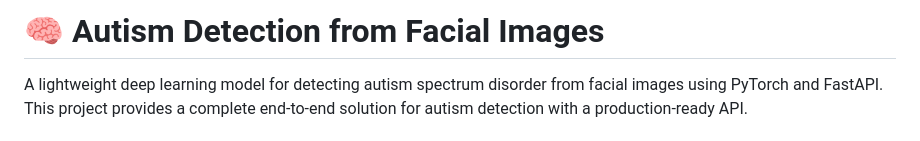
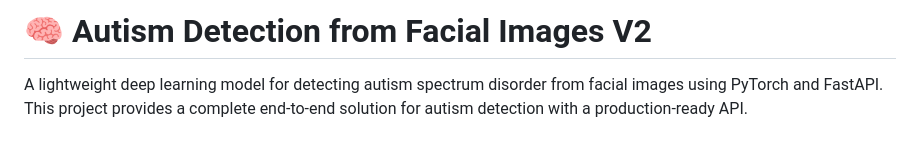
Before and after one commit to Techtacles/autism-detection, a Markdown page: README.md, the part around the change. Rendered like a GitHub page.

Commit message:
Change project title to 'Autism Detection from Facial Images V2'
Update project title to indicate version 2.

```diff
--- a/README.md
+++ b/README.md
@@ -1,4 +1,4 @@
-# 🧠 Autism Detection from Facial Images
+# 🧠 Autism Detection from Facial Images V2
 
 A lightweight deep learning model for detecting autism spectrum disorder from facial images using PyTorch and FastAPI. This project provides a complete end-to-end solution for autism detection with a production-ready API.
 
```
